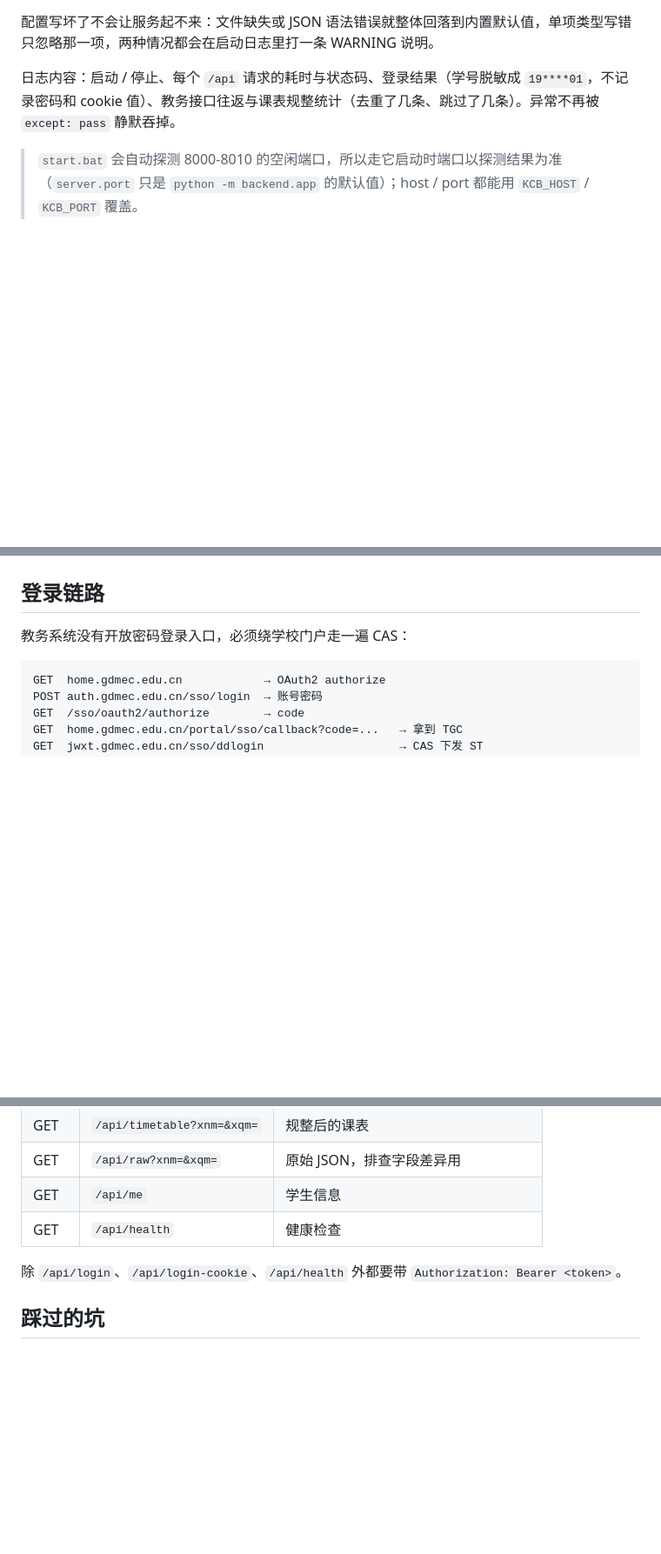
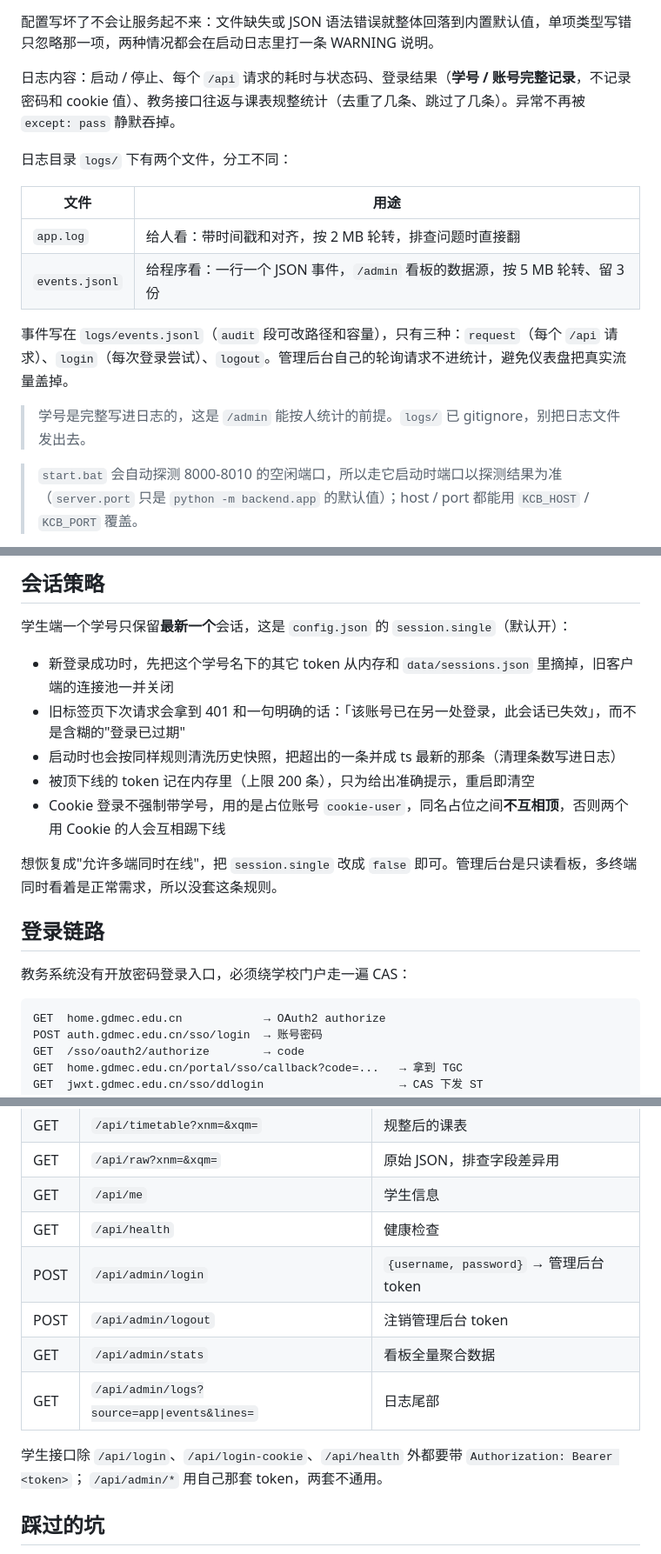
Before and after one commit to LiYunqingli/jdww_gdmec_kcb, a Markdown page: README.md, 3 parts joined by grey strips. Shown at 87% size. GitHub-like rendering; blank space fills up the shorter version.

```diff
--- a/README.md
+++ b/README.md
@@ -68,7 +73,18 @@
 
 配置写坏了不会让服务起不来：文件缺失或 JSON 语法错误就整体回落到内置默认值，单项类型写错只忽略那一项，两种情况都会在启动日志里打一条 WARNING 说明。
 
-日志内容：启动 / 停止、每个 `/api` 请求的耗时与状态码、登录结果（学号脱敏成 `19****01`，不记录密码和 cookie 值）、教务接口往返与课表规整统计（去重了几条、跳过了几条）。异常不再被 `except: pass` 静默吞掉。
+日志内容：启动 / 停止、每个 `/api` 请求的耗时与状态码、登录结果（**学号 / 账号完整记录**，不记录密码和 cookie 值）、教务接口往返与课表规整统计（去重了几条、跳过了几条）。异常不再被 `except: pass` 静默吞掉。
+
+日志目录 `logs/` 下有两个文件，分工不同：
+
+| 文件 | 用途 |
+| --- | --- |
+| `app.log` | 给人看：带时间戳和对齐，按 2 MB 轮转，排查问题时直接翻 |
+| `events.jsonl` | 给程序看：一行一个 JSON 事件，`/admin` 看板的数据源，按 5 MB 轮转、留 3 份 |
+
+事件写在 `logs/events.jsonl`（`audit` 段可改路径和容量），只有三种：`request`（每个 `/api` 请求）、`login`（每次登录尝试）、`logout`。管理后台自己的轮询请求不进统计，避免仪表盘把真实流量盖掉。
+
+> 学号是完整写进日志的，这是 `/admin` 能按人统计的前提。`logs/` 已 gitignore，别把日志文件发出去。
 
 > `start.bat` 会自动探测 8000-8010 的空闲端口，所以走它启动时端口以探测结果为准（`server.port` 只是 `python -m backend.app` 的默认值）；host / port 都能用 `KCB_HOST` / `KCB_PORT` 覆盖。
 
@@ -124,3 +180,14 @@ start.bat         Windows 一键启动
+## 会话策略
+
+学生端一个学号只保留**最新一个**会话，这是 `config.json` 的 `session.single`（默认开）：
+
+- 新登录成功时，先把这个学号名下的其它 token 从内存和 `data/sessions.json` 里摘掉，旧客户端的连接池一并关闭
+- 旧标签页下次请求会拿到 401 和一句明确的话：「该账号已在另一处登录，此会话已失效」，而不是含糊的"登录已过期"
+- 启动时也会按同样规则清洗历史快照，把超出的一条并成 ts 最新的那条（清理条数写进日志）
+- 被顶下线的 token 记在内存里（上限 200 条），只为给出准确提示，重启即清空
+- Cookie 登录不强制带学号，用的是占位账号 `cookie-user`，同名占位之间**不互相顶**，否则两个用 Cookie 的人会互相踢下线
+
+想恢复成"允许多端同时在线"，把 `session.single` 改成 `false` 即可。管理后台是只读看板，多终端同时看着是正常需求，所以没套这条规则。
 
 ## 登录链路
 
@@ -149,8 +216,13 @@ GET  /jwglxt/ticketlogin?uid=...&verify=...           → 教务会话建立
 | GET | `/api/raw?xnm=&xqm=` | 原始 JSON，排查字段差异用 |
 | GET | `/api/me` | 学生信息 |
 | GET | `/api/health` | 健康检查 |
+| POST | `/api/admin/login` | `{username, password}` → 管理后台 token |
+| POST | `/api/admin/logout` | 注销管理后台 token |
+| GET | `/api/admin/stats` | 看板全量聚合数据 |
+| GET | `/api/admin/logs?source=app\|events&lines=` | 日志尾部 |
 
-除 `/api/login`、`/api/login-cookie`、`/api/health` 外都要带 `Authorization: Bearer <token>`。
+学生接口除 `/api/login`、`/api/login-cookie`、`/api/health` 外都要带 `Authorization: Bearer <token>`；
+`/api/admin/*` 用自己那套 token，两套不通用。
 
 ## 踩过的坑
 
```
Also changed, not shown: other parts of README.md (+47 -2 lines).
